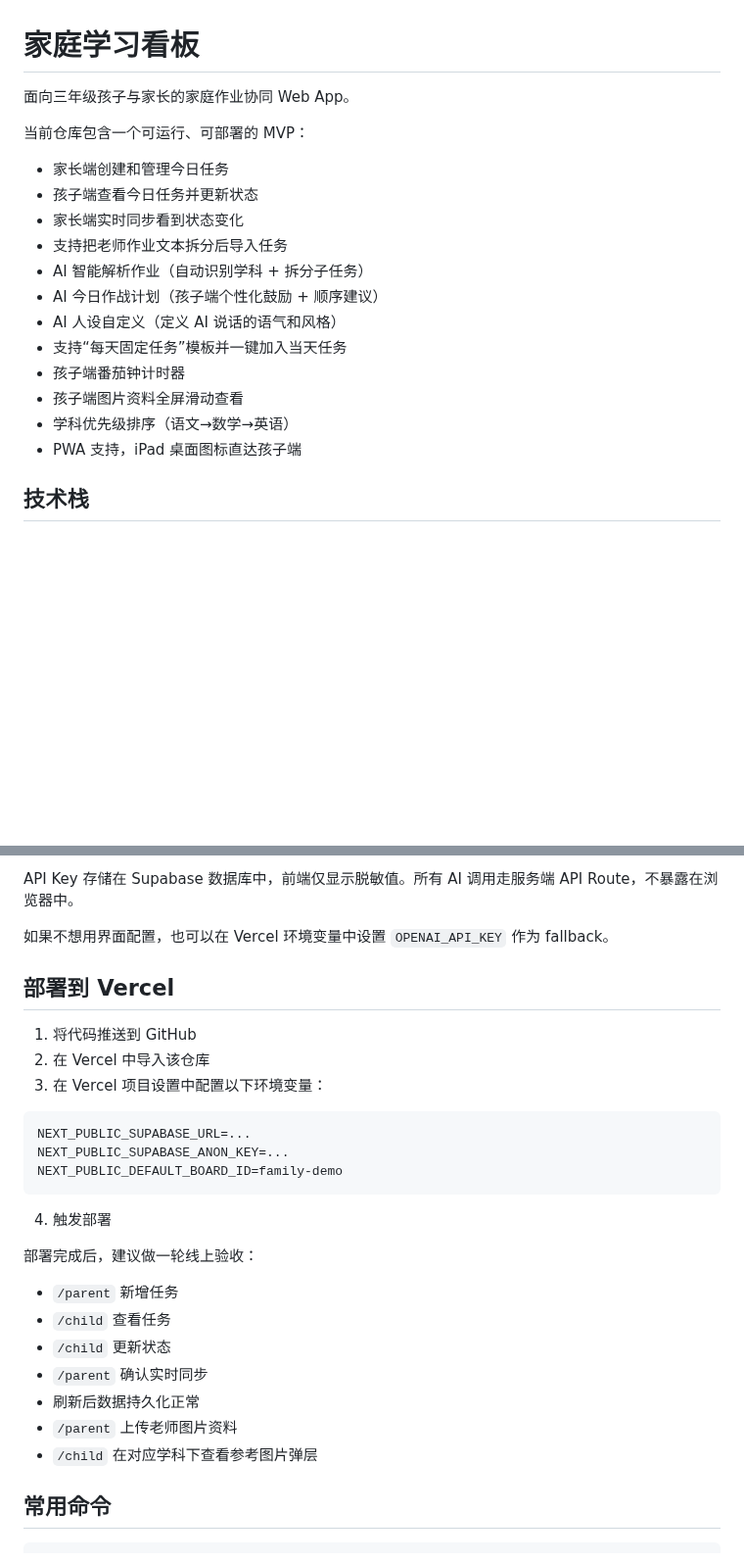
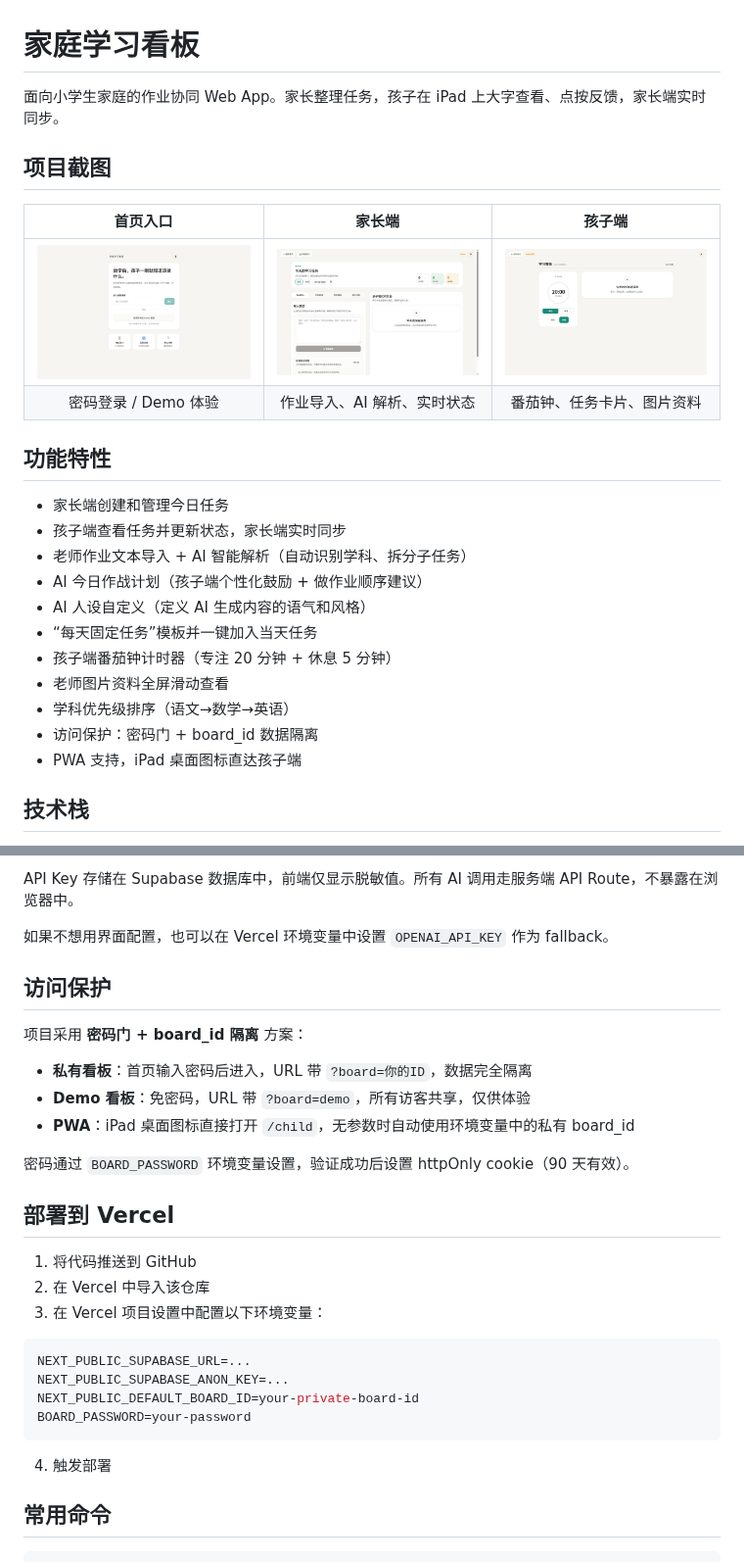
Before and after one commit to prokiki/family-learning-board, a Markdown page: README.md, 2 parts joined by grey strips. Shown at 98% size. Rendered like a GitHub page; pictures changed too: docs/screenshots/01-home.png (added), docs/screenshots/02-parent.jpg (added), docs/screenshots/03-child.png (added); blank space fills up the shorter version.

Commit message:
docs: README 加项目截图 + 访问保护说明 + 环境变量更新

````diff
--- a/README.md
+++ b/README.md
@@ -1,20 +1,26 @@
 # 家庭学习看板
 
-面向三年级孩子与家长的家庭作业协同 Web App。
+面向小学生家庭的作业协同 Web App。家长整理任务，孩子在 iPad 上大字查看、点按反馈，家长端实时同步。
 
-当前仓库包含一个可运行、可部署的 MVP：
+## 项目截图
+
+| 首页入口 | 家长端 | 孩子端 |
+|:---:|:---:|:---:|
+| ![home](docs/screenshots/01-home.png) | ![parent](docs/screenshots/02-parent.jpg) | ![child](docs/screenshots/03-child.png) |
+| 密码登录 / Demo 体验 | 作业导入、AI 解析、实时状态 | 番茄钟、任务卡片、图片资料 |
+
+## 功能特性
 
 - 家长端创建和管理今日任务
-- 孩子端查看今日任务并更新状态
-- 家长端实时同步看到状态变化
-- 支持把老师作业文本拆分后导入任务
-- AI 智能解析作业（自动识别学科 + 拆分子任务）
-- AI 今日作战计划（孩子端个性化鼓励 + 顺序建议）
-- AI 人设自定义（定义 AI 说话的语气和风格）
-- 支持“每天固定任务”模板并一键加入当天任务
-- 孩子端番茄钟计时器
-- 孩子端图片资料全屏滑动查看
+- 孩子端查看任务并更新状态，家长端实时同步
+- 老师作业文本导入 + AI 智能解析（自动识别学科、拆分子任务）
+- AI 今日作战计划（孩子端个性化鼓励 + 做作业顺序建议）
+- AI 人设自定义（定义 AI 生成内容的语气和风格）
+- “每天固定任务”模板并一键加入当天任务
+- 孩子端番茄钟计时器（专注 20 分钟 + 休息 5 分钟）
+- 老师图片资料全屏滑动查看
 - 学科优先级排序（语文→数学→英语）
+- 访问保护：密码门 + board_id 数据隔离
 - PWA 支持，iPad 桌面图标直达孩子端
 
 ## 技术栈
@@ -200,6 +208,16 @@ API Key 存储在 Supabase 数据库中，前端仅显示脱敏值。所有 AI
 
 如果不想用界面配置，也可以在 Vercel 环境变量中设置 `OPENAI_API_KEY` 作为 fallback。
 
+## 访问保护
+
+项目采用 **密码门 + board_id 隔离** 方案：
+
+- **私有看板**：首页输入密码后进入，URL 带 `?board=你的ID`，数据完全隔离
+- **Demo 看板**：免密码，URL 带 `?board=demo`，所有访客共享，仅供体验
+- **PWA**：iPad 桌面图标直接打开 `/child`，无参数时自动使用环境变量中的私有 board_id
+
+密码通过 `BOARD_PASSWORD` 环境变量设置，验证成功后设置 httpOnly cookie（90 天有效）。
+
 ## 部署到 Vercel
 
 1. 将代码推送到 GitHub
@@ -209,20 +227,11 @@ API Key 存储在 Supabase 数据库中，前端仅显示脱敏值。所有 AI
 ```env
 NEXT_PUBLIC_SUPABASE_URL=...
 NEXT_PUBLIC_SUPABASE_ANON_KEY=...
-NEXT_PUBLIC_DEFAULT_BOARD_ID=family-demo
+NEXT_PUBLIC_DEFAULT_BOARD_ID=your-private-board-id
+BOARD_PASSWORD=your-password
 ```
 
 4. 触发部署
-
-部署完成后，建议做一轮线上验收：
-
-- `/parent` 新增任务
-- `/child` 查看任务
-- `/child` 更新状态
-- `/parent` 确认实时同步
-- 刷新后数据持久化正常
-- `/parent` 上传老师图片资料
-- `/child` 在对应学科下查看参考图片弹层
 
 ## 常用命令
 
````
Also changed, not shown: other parts of README.md (+3 -1 lines).
